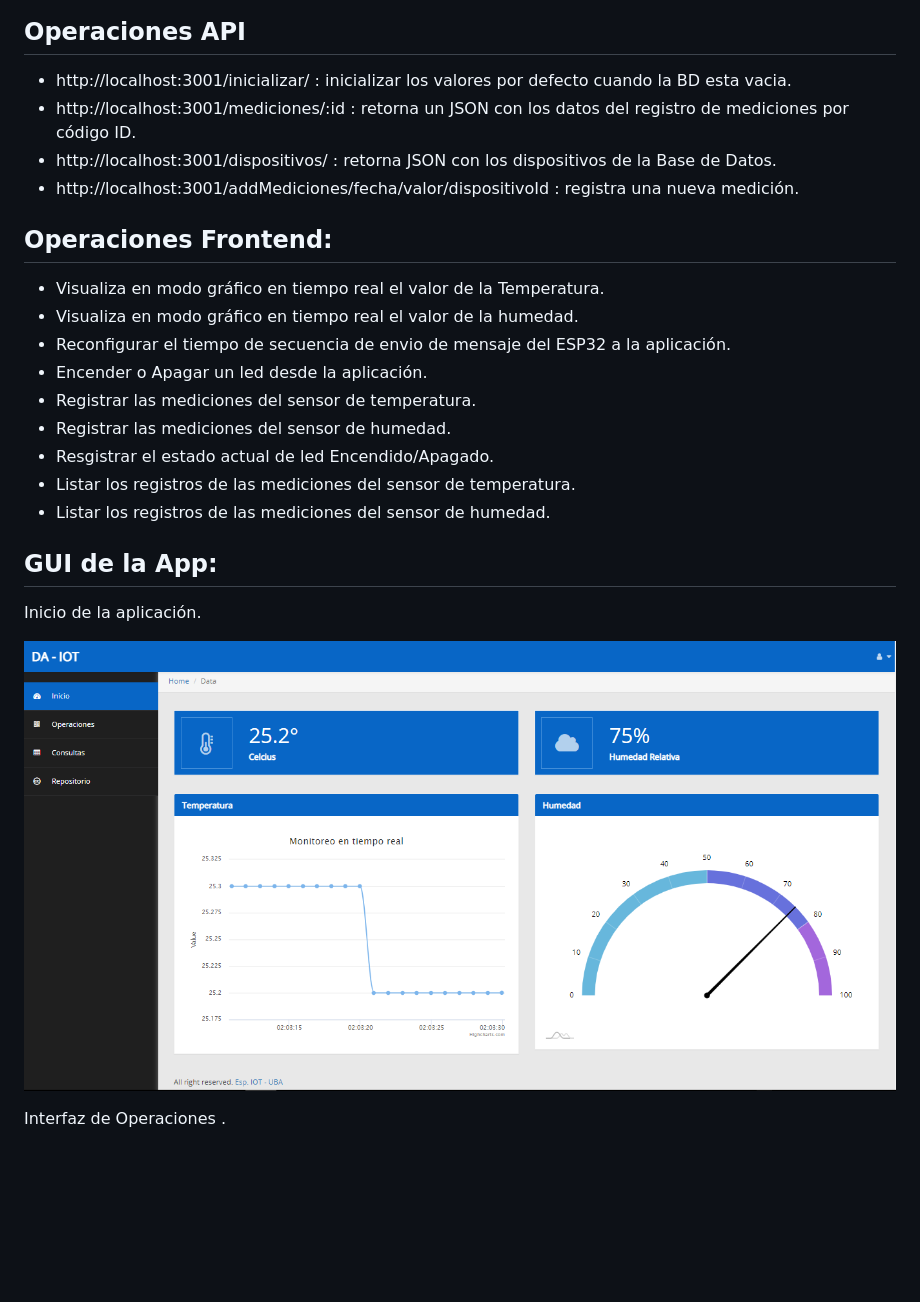
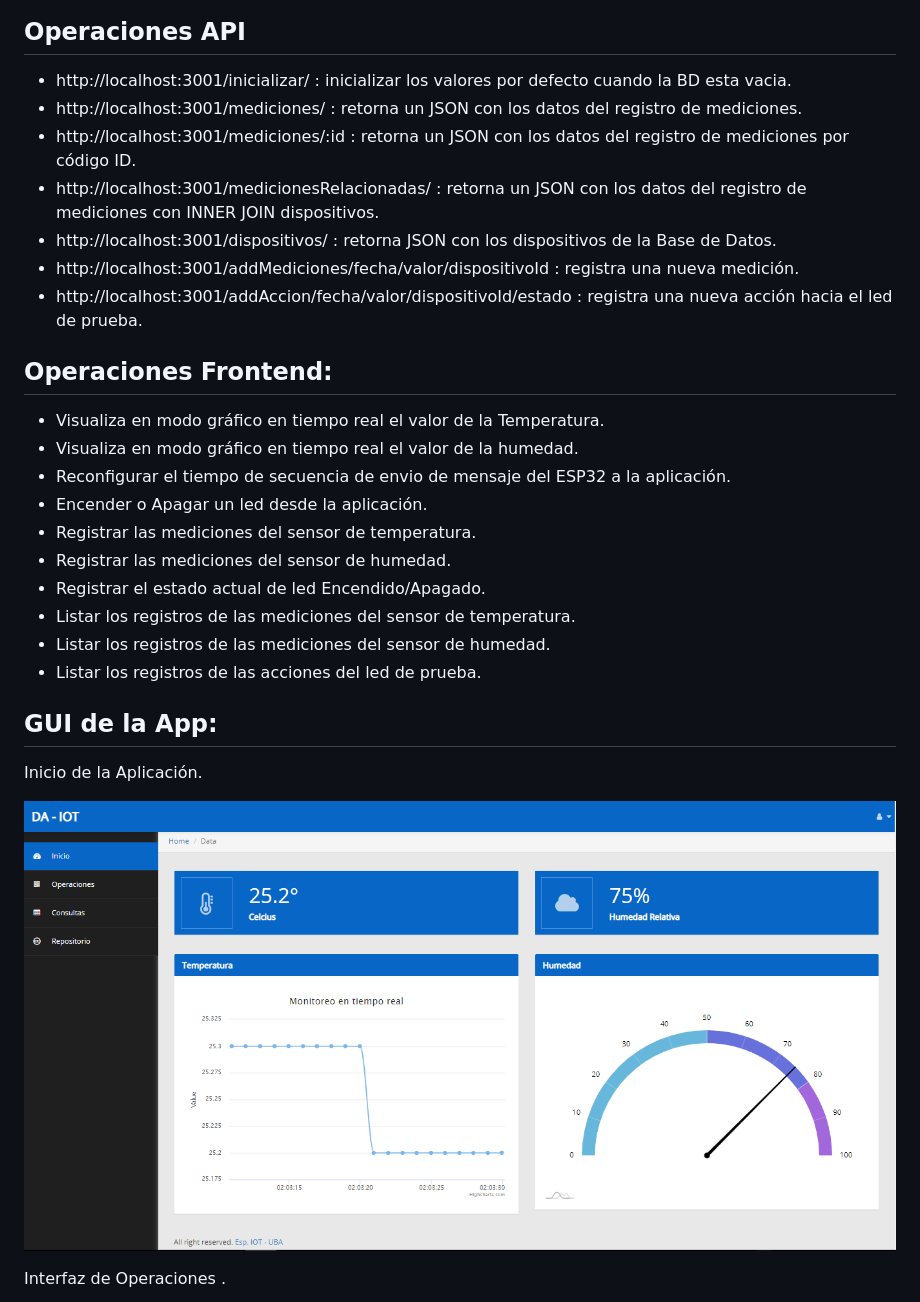
Before and after one commit to IvanCF/tp-daiot, a Markdown page: README.md, the part around the change printed below. Drawn GitHub-style; blank space fills up the shorter version.

```diff
--- a/README.md
+++ b/README.md
@@ -80,9 +80,12 @@ El archivo de BD esta dentro del directorio llamado API y para visualizar sus va
 
 ## Operaciones API
 * http://localhost:3001/inicializar/ : inicializar los valores por defecto cuando la BD esta vacia.
+* http://localhost:3001/mediciones/ : retorna un JSON con los datos del registro de mediciones.
 * http://localhost:3001/mediciones/:id : retorna un JSON con los datos del registro de mediciones por código ID.
+* http://localhost:3001/medicionesRelacionadas/ :  retorna un JSON con los datos del registro de mediciones con INNER JOIN dispositivos.
 * http://localhost:3001/dispositivos/ : retorna JSON con los dispositivos de la Base de Datos.
 * http://localhost:3001/addMediciones/fecha/valor/dispositivoId : registra una nueva medición.
+* http://localhost:3001/addAccion/fecha/valor/dispositivoId/estado : registra una nueva acción hacia el led de prueba.
 
 ## Operaciones Frontend:
 * Visualiza en modo gráfico en tiempo real el valor de la Temperatura.
@@ -91,13 +94,14 @@ El archivo de BD esta dentro del directorio llamado API y para visualizar sus va
 * Encender o Apagar un led desde la aplicación.
 * Registrar las mediciones del sensor de temperatura.
 * Registrar las mediciones del sensor de humedad.
-* Resgistrar el estado actual de led Encendido/Apagado.
+* Registrar el estado actual de led Encendido/Apagado.
 * Listar los registros de las mediciones del sensor de temperatura.
 * Listar los registros de las mediciones del sensor de humedad.
+* Listar los registros de las acciones del led de prueba.
 
 
 
 ## GUI de la App:
 
-Inicio de la aplicación.
+Inicio de la Aplicación.
 
```
Also changed, not shown: other parts of README.md (+5 -1 lines), Frontend/assets/img/sort_asc.png (added), Frontend/assets/img/sort_both.png (added), Frontend/assets/img/sort_desc.png (added), imagenes/Consultas.png (added), 7 other files.
